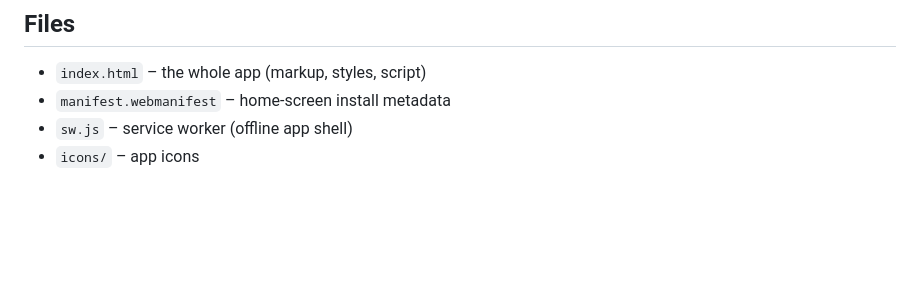
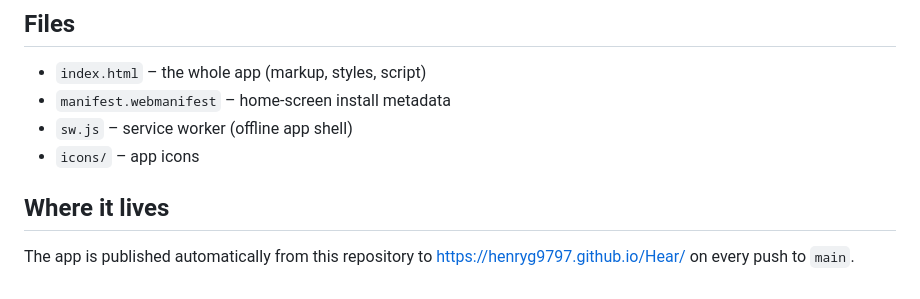
Before and after one commit to Henryg9797/Hear, a Markdown page: README.md, the part around the change. Drawn GitHub-style; blank space fills up the shorter version.

Commit message:
Note the published address
Co-Authored-By: Claude Fable 5.1 <noreply@anthropic.com>
Claude-Session: https://claude.ai/code/session_014mgqk4wDrmC7jCkXpw3XrC

```diff
--- a/README.md
+++ b/README.md
@@ -93,3 +93,7 @@ Wikipedia content is used under CC BY-SA and always linked. Albums without a Wik
 - `manifest.webmanifest` – home-screen install metadata
 - `sw.js` – service worker (offline app shell)
 - `icons/` – app icons
+
+## Where it lives
+
+The app is published automatically from this repository to https://henryg9797.github.io/Hear/ on every push to `main`.
```
